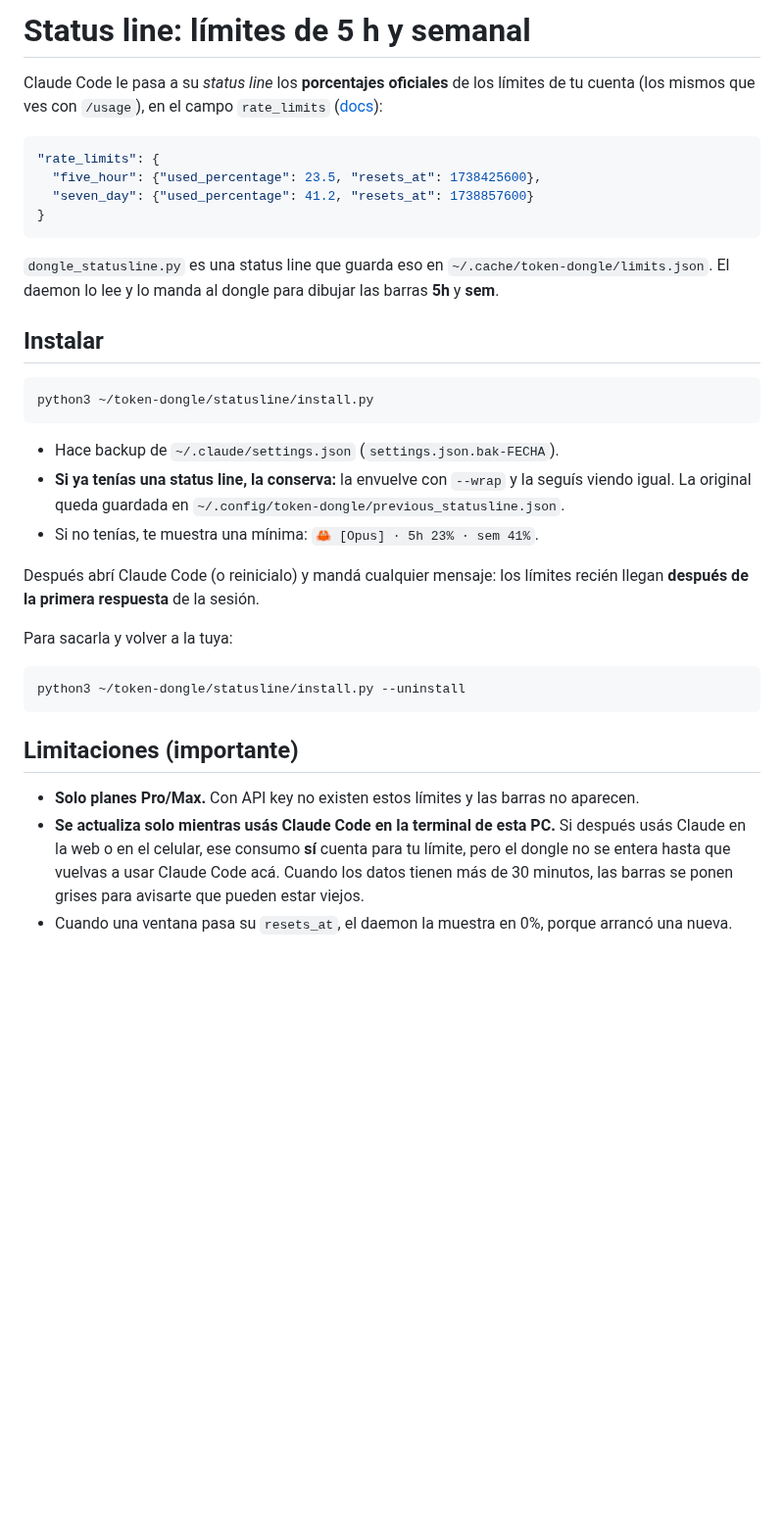
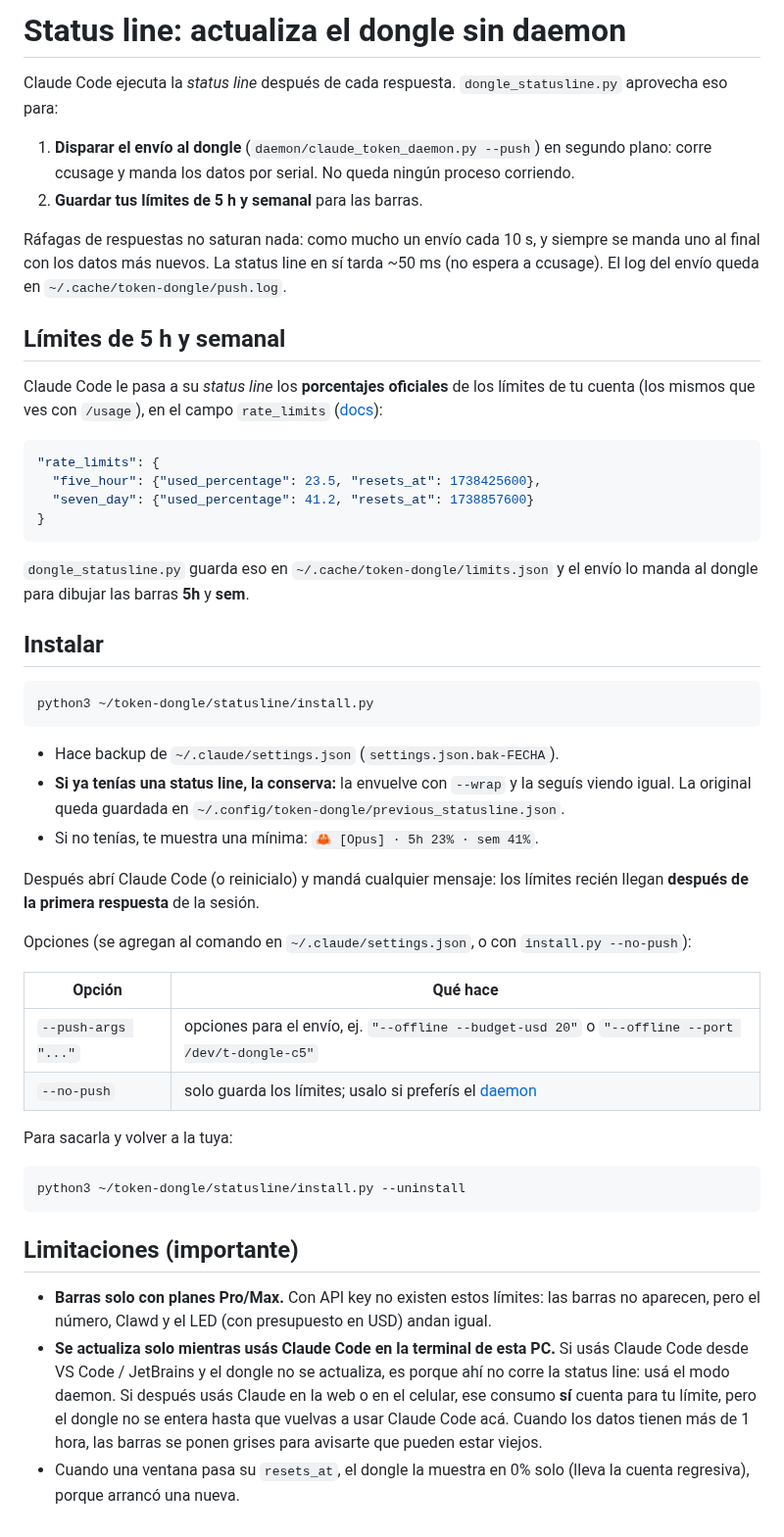
Before and after one commit to maxi018/token-dongle, a Markdown page: statusline/README.md, the part around the change. Shown at 98% size. Drawn GitHub-style; blank space fills up the shorter version.

````diff
--- a/statusline/README.md
+++ b/statusline/README.md
@@ -1,4 +1,17 @@
-# Status line: límites de 5 h y semanal
+# Status line: actualiza el dongle sin daemon
+
+Claude Code ejecuta la *status line* después de cada respuesta. `dongle_statusline.py`
+aprovecha eso para:
+
+1. **Disparar el envío al dongle** (`daemon/claude_token_daemon.py --push`) en segundo plano:
+   corre ccusage y manda los datos por serial. No queda ningún proceso corriendo.
+2. **Guardar tus límites de 5 h y semanal** para las barras.
+
+Ráfagas de respuestas no saturan nada: como mucho un envío cada 10 s, y siempre se manda
+uno al final con los datos más nuevos. La status line en sí tarda ~50 ms (no espera a ccusage).
+El log del envío queda en `~/.cache/token-dongle/push.log`.
+
+## Límites de 5 h y semanal
 
 Claude Code le pasa a su *status line* los **porcentajes oficiales** de los límites de tu
 cuenta (los mismos que ves con `/usage`), en el campo `rate_limits`
@@ -11,8 +24,8 @@ cuenta (los mismos que ves con `/usage`), en el campo `rate_limits`
 }
 ```
 
-`dongle_statusline.py` es una status line que guarda eso en `~/.cache/token-dongle/limits.json`.
-El daemon lo lee y lo manda al dongle para dibujar las barras **5h** y **sem**.
+`dongle_statusline.py` guarda eso en `~/.cache/token-dongle/limits.json` y el envío lo
+manda al dongle para dibujar las barras **5h** y **sem**.
 
 ## Instalar
 
@@ -28,6 +41,13 @@ python3 ~/token-dongle/statusline/install.py
 Después abrí Claude Code (o reinicialo) y mandá cualquier mensaje: los límites recién llegan
 **después de la primera respuesta** de la sesión.
 
+Opciones (se agregan al comando en `~/.claude/settings.json`, o con `install.py --no-push`):
+
+| Opción | Qué hace |
+|---|---|
+| `--push-args "..."` | opciones para el envío, ej. `"--offline --budget-usd 20"` o `"--offline --port /dev/t-dongle-c5"` |
+| `--no-push` | solo guarda los límites; usalo si preferís el [daemon](../daemon/README.md) |
+
 Para sacarla y volver a la tuya:
 
 ```bash
@@ -36,9 +56,12 @@ python3 ~/token-dongle/statusline/install.py --uninstall
 
 ## Limitaciones (importante)
 
-- **Solo planes Pro/Max.** Con API key no existen estos límites y las barras no aparecen.
-- **Se actualiza solo mientras usás Claude Code en la terminal de esta PC.** Si después
+- **Barras solo con planes Pro/Max.** Con API key no existen estos límites: las barras no
+  aparecen, pero el número, Clawd y el LED (con presupuesto en USD) andan igual.
+- **Se actualiza solo mientras usás Claude Code en la terminal de esta PC.** Si usás Claude Code desde
+  VS Code / JetBrains y el dongle no se actualiza, es porque ahí no corre la status line: usá el modo daemon. Si después
   usás Claude en la web o en el celular, ese consumo **sí** cuenta para tu límite, pero el
   dongle no se entera hasta que vuelvas a usar Claude Code acá. Cuando los datos tienen más de
-  30 minutos, las barras se ponen grises para avisarte que pueden estar viejos.
-- Cuando una ventana pasa su `resets_at`, el daemon la muestra en 0%, porque arrancó una nueva.
+  1 hora, las barras se ponen grises para avisarte que pueden estar viejos.
+- Cuando una ventana pasa su `resets_at`, el dongle la muestra en 0% solo (lleva la cuenta
+  regresiva), porque arrancó una nueva.
````
Also changed, not shown: README.md (+50 -38 lines), daemon/README.md (+15 -4 lines), docs/preview.png, 7 other files.
